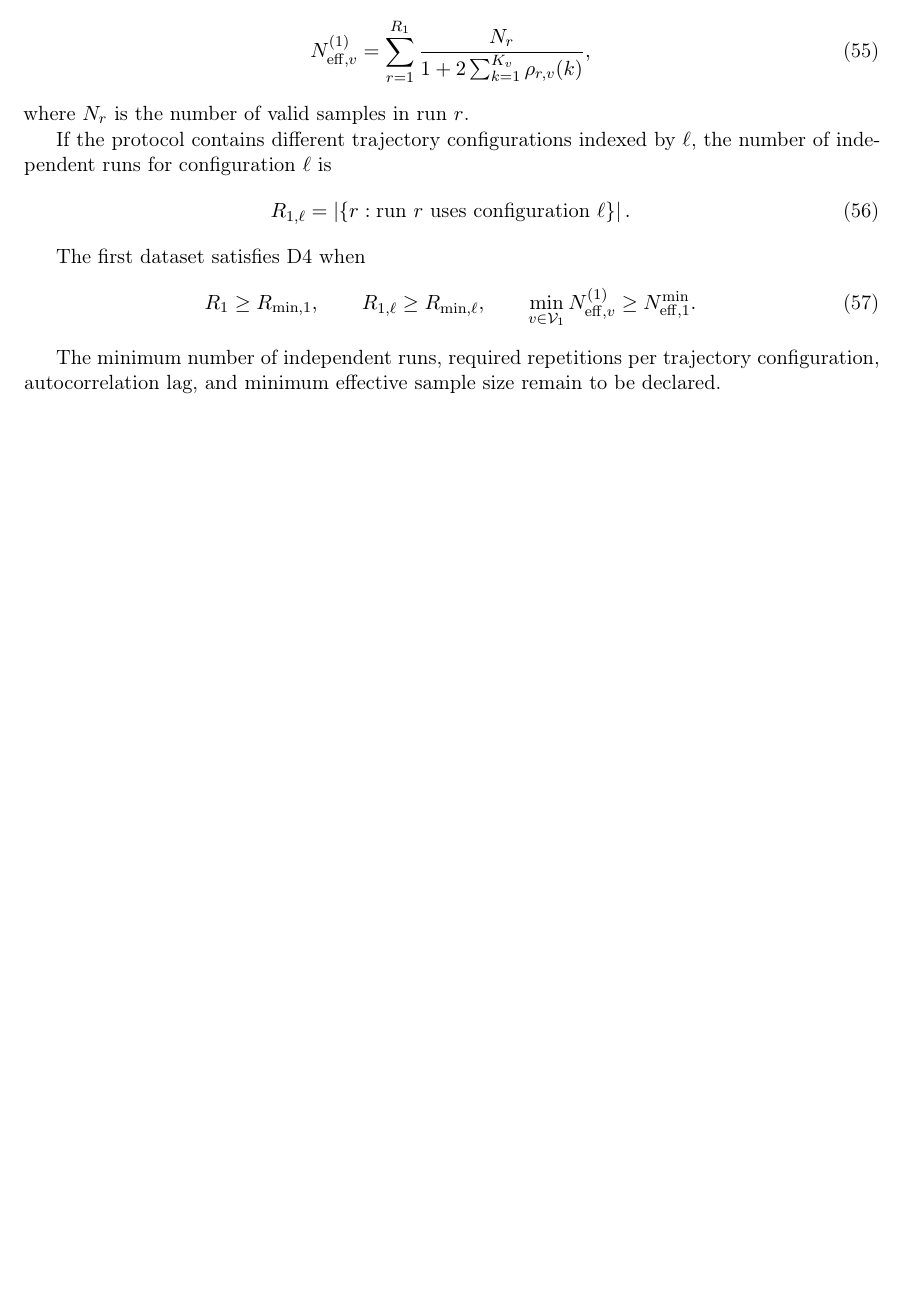
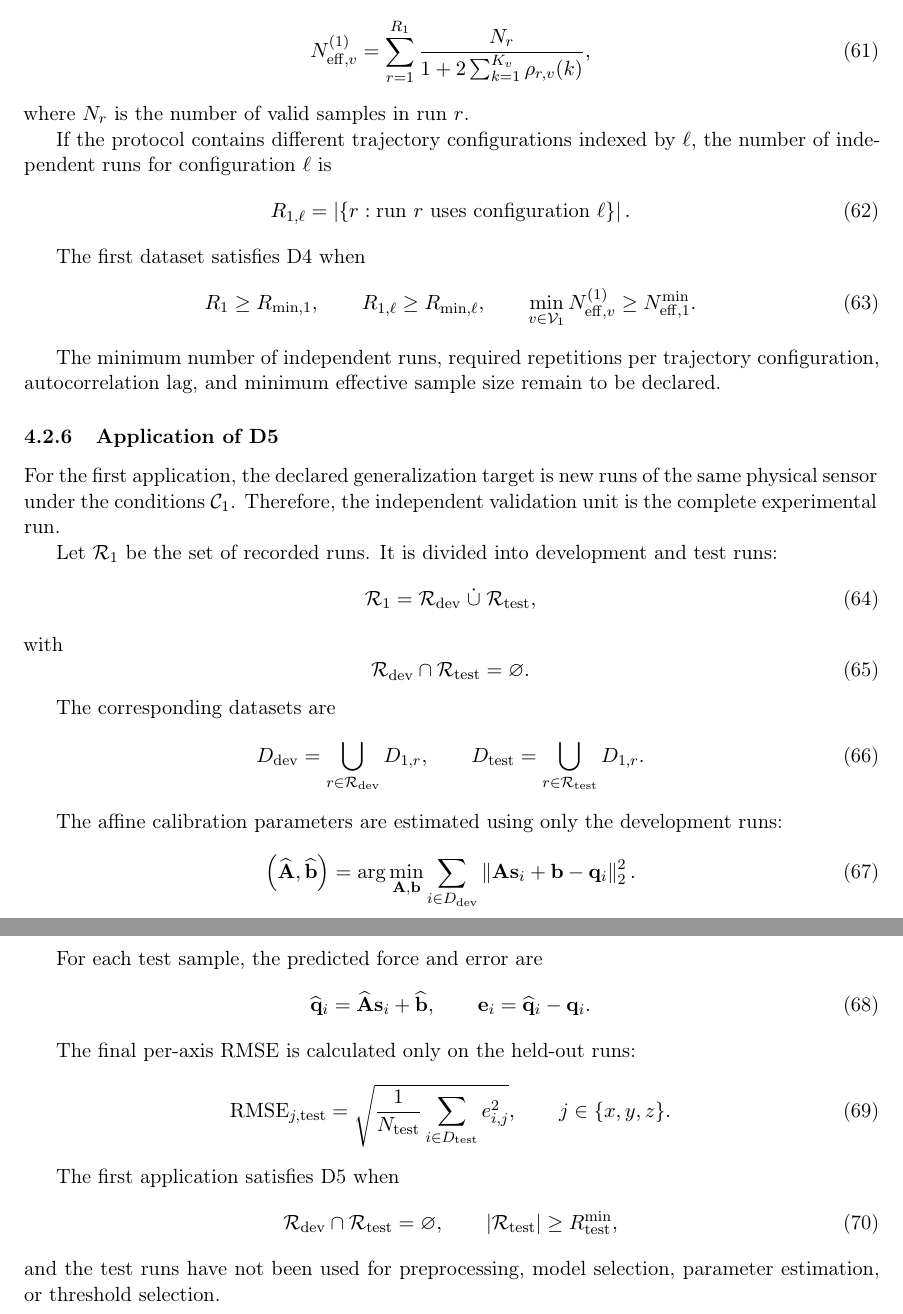
Before and after one commit to DariusGiannoli/calibration-framework, a LaTeX document (main.tex): part of page 9 of 9 before the commit and two parts of pages 9 and 10 of 10 after it, the two joined at a grey line, cut so that both start at the same text, the shorter picture padded with empty space. Compiled offline with pdfLaTeX.

Commit message:
Updates from Overleaf

```diff
--- a/main.tex
+++ b/main.tex
@@ -762,4 +830,99 @@ The first dataset satisfies D4 when
 The minimum number of independent runs, required repetitions per trajectory
 configuration, autocorrelation lag, and minimum effective sample size remain to
 be declared.
+
+\subsubsection{Application of D5}
+
+For the first application, the declared generalization target is new runs of
+the same physical sensor under the conditions $\mathcal{C}_1$. Therefore, the
+independent validation unit is the complete experimental run.
+
+Let $\mathcal{R}_1$ be the set of recorded runs. It is divided into
+development and test runs:
+\begin{equation}
+    \mathcal{R}_1
+    =
+    \mathcal{R}_{\mathrm{dev}}
+    \;\dot{\cup}\;
+    \mathcal{R}_{\mathrm{test}},
+\end{equation}
+with
+\begin{equation}
+    \mathcal{R}_{\mathrm{dev}}
+    \cap
+    \mathcal{R}_{\mathrm{test}}
+    =
+    \varnothing.
+\end{equation}
+
+The corresponding datasets are
+\begin{equation}
+    D_{\mathrm{dev}}
+    =
+    \bigcup_{r\in\mathcal{R}_{\mathrm{dev}}}D_{1,r},
+    \qquad
+    D_{\mathrm{test}}
+    =
+    \bigcup_{r\in\mathcal{R}_{\mathrm{test}}}D_{1,r}.
+\end{equation}
+
+The affine calibration parameters are estimated using only the development
+runs:
+\begin{equation}
+    \left(
+        \widehat{\mathbf{A}},
+        \widehat{\mathbf{b}}
+    \right)
+    =
+    \arg\min_{\mathbf{A},\mathbf{b}}
+    \sum_{i\in D_{\mathrm{dev}}}
+    \left\|
+        \mathbf{A}\mathbf{s}_i
+        +
+        \mathbf{b}
+        -
+        \mathbf{q}_i
+    \right\|_2^2.
+\end{equation}
+
+For each test sample, the predicted force and error are
+\begin{equation}
+    \widehat{\mathbf{q}}_i
+    =
+    \widehat{\mathbf{A}}\mathbf{s}_i
+    +
+    \widehat{\mathbf{b}},
+    \qquad
+    \mathbf{e}_i
+    =
+    \widehat{\mathbf{q}}_i-\mathbf{q}_i.
+\end{equation}
+
+The final per-axis RMSE is calculated only on the held-out runs:
+\begin{equation}
+    \operatorname{RMSE}_{j,\mathrm{test}}
+    =
+    \sqrt{
+        \frac{1}{N_{\mathrm{test}}}
+        \sum_{i\in D_{\mathrm{test}}}
+        e_{i,j}^{2}
+    },
+    \qquad
+    j\in\{x,y,z\}.
+\end{equation}
+
+The first application satisfies D5 when
+\begin{equation}
+    \mathcal{R}_{\mathrm{dev}}
+    \cap
+    \mathcal{R}_{\mathrm{test}}
+    =
+    \varnothing,
+    \qquad
+    \left|\mathcal{R}_{\mathrm{test}}\right|
+    \geq
+    R_{\mathrm{test}}^{\min},
+\end{equation}
+and the test runs have not been used for preprocessing, model selection,
+parameter estimation, or threshold selection.
 \end{document}
```
Also changed, not shown: main.tex (68 more changed lines).
